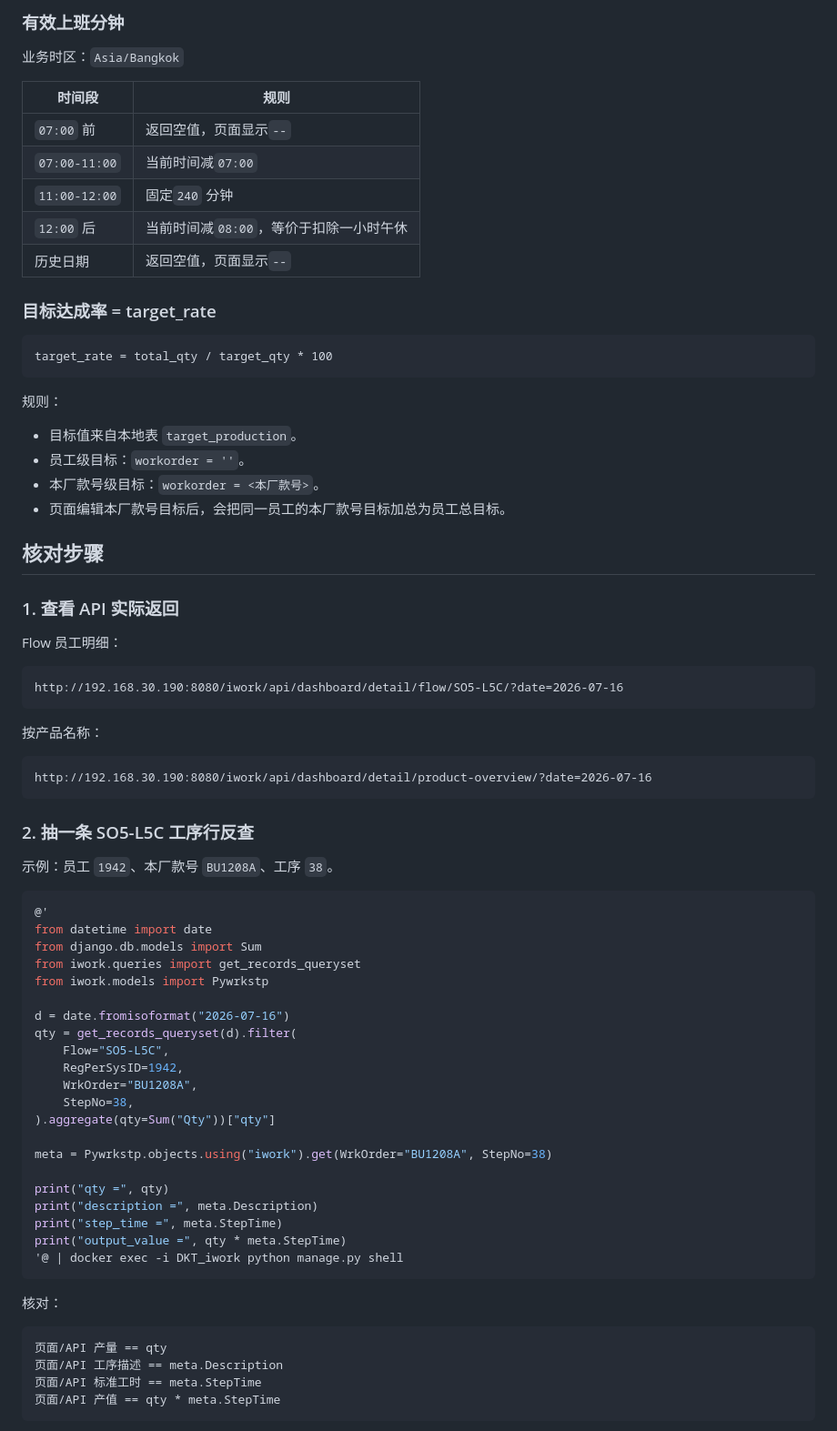
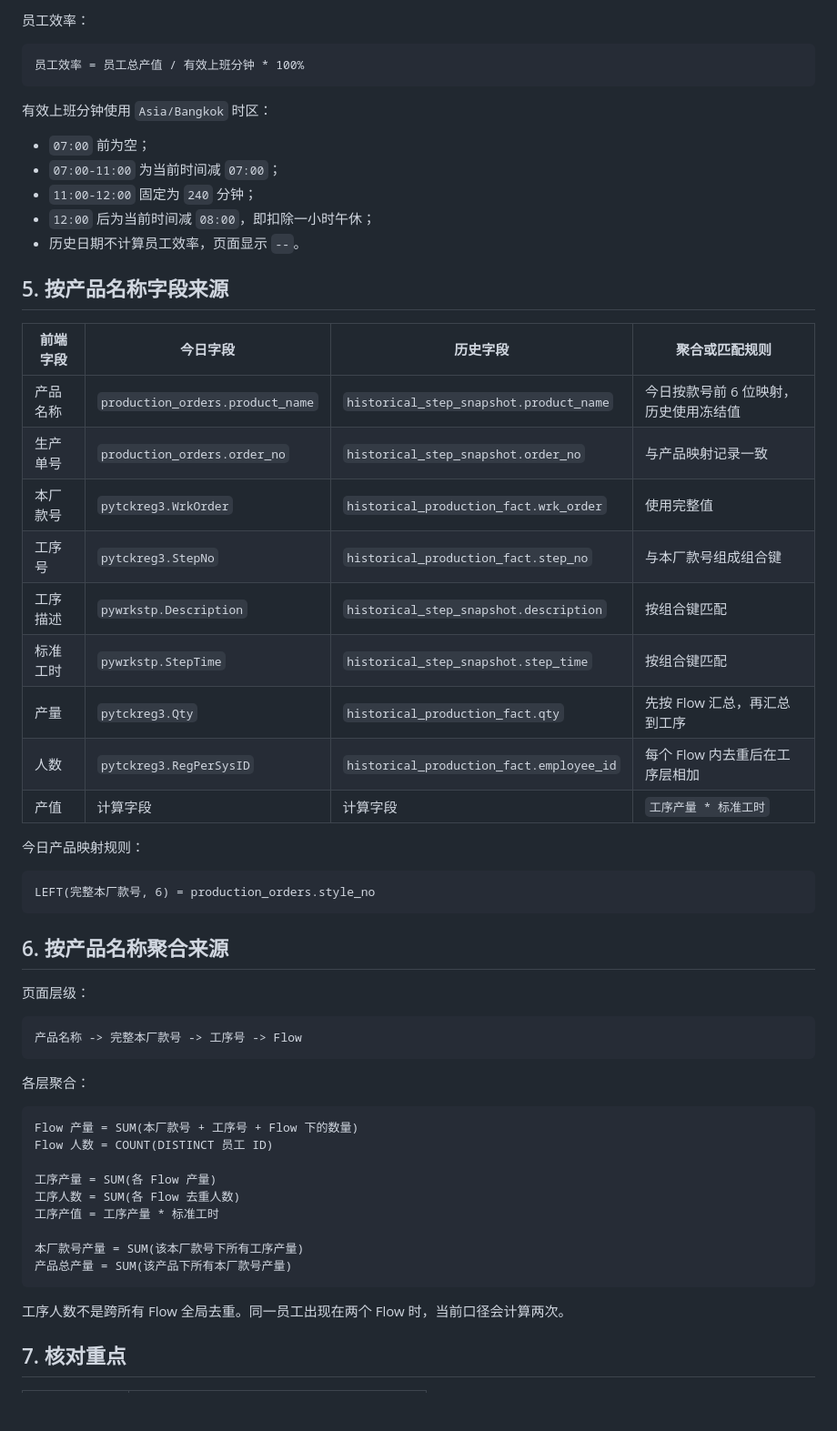
Before and after one commit to jiejiejie113/iwork11, a Markdown page: docs/changelogs/2026-07-16-production-detail-field-audit.md, the part around one of its changes. Shown at 91% size. Drawn GitHub-style; blank space fills up the shorter version.

````diff
--- a/docs/changelogs/2026-07-16-production-detail-field-audit.md
+++ b/docs/changelogs/2026-07-16-production-detail-field-audit.md
@@ -137,79 +92,61 @@ employee_efficiency = employee_output_value / work_minutes * 100
 
-### 有效上班分钟
-
-业务时区：`Asia/Bangkok`
-
-| 时间段          | 规则                                      |
-| --------------- | ----------------------------------------- |
-| `07:00` 前    | 返回空值，页面显示`--`                  |
-| `07:00-11:00` | 当前时间减`07:00`                       |
-| `11:00-12:00` | 固定`240` 分钟                          |
-| `12:00` 后    | 当前时间减`08:00`，等价于扣除一小时午休 |
-| 历史日期        | 返回空值，页面显示`--`                  |
-
-### 目标达成率 = target_rate
+员工效率：
 
 ```text
-target_rate = total_qty / target_qty * 100
+员工效率 = 员工总产值 / 有效上班分钟 * 100%
 ```
 
-规则：
+有效上班分钟使用 `Asia/Bangkok` 时区：
 
-- 目标值来自本地表 `target_production`。
-- 员工级目标：`workorder = ''`。
-- 本厂款号级目标：`workorder = <本厂款号>`。
-- 页面编辑本厂款号目标后，会把同一员工的本厂款号目标加总为员工总目标。
+- `07:00` 前为空；
+- `07:00-11:00` 为当前时间减 `07:00`；
+- `11:00-12:00` 固定为 `240` 分钟；
+- `12:00` 后为当前时间减 `08:00`，即扣除一小时午休；
+- 历史日期不计算员工效率，页面显示 `--`。
 
-## 核对步骤
+## 5. 按产品名称字段来源
 
-### 1. 查看 API 实际返回
+| 前端字段 | 今日字段                           | 历史字段                                   | 聚合或匹配规则                        |
+| -------- | ---------------------------------- | ------------------------------------------ | ------------------------------------- |
+| 产品名称 | `production_orders.product_name` | `historical_step_snapshot.product_name`  | 今日按款号前 6 位映射，历史使用冻结值 |
+| 生产单号 | `production_orders.order_no`     | `historical_step_snapshot.order_no`      | 与产品映射记录一致                    |
+| 本厂款号 | `pytckreg3.WrkOrder`             | `historical_production_fact.wrk_order`   | 使用完整值                            |
+| 工序号   | `pytckreg3.StepNo`               | `historical_production_fact.step_no`     | 与本厂款号组成组合键                  |
+| 工序描述 | `pywrkstp.Description`           | `historical_step_snapshot.description`   | 按组合键匹配                          |
+| 标准工时 | `pywrkstp.StepTime`              | `historical_step_snapshot.step_time`     | 按组合键匹配                          |
+| 产量     | `pytckreg3.Qty`                  | `historical_production_fact.qty`         | 先按 Flow 汇总，再汇总到工序          |
+| 人数     | `pytckreg3.RegPerSysID`          | `historical_production_fact.employee_id` | 每个 Flow 内去重后在工序层相加        |
+| 产值     | 计算字段                           | 计算字段                                   | `工序产量 * 标准工时`               |
 
-Flow 员工明细：
+今日产品映射规则：
 
 ```text
-http://192.168.30.190:8080/iwork/api/dashboard/detail/flow/SO5-L5C/?date=2026-07-16
+LEFT(完整本厂款号, 6) = production_orders.style_no
 ```
 
-按产品名称：
+## 6. 按产品名称聚合来源
+
+页面层级：
 
 ```text
-http://192.168.30.190:8080/iwork/api/dashboard/detail/product-overview/?date=2026-07-16
+产品名称 -> 完整本厂款号 -> 工序号 -> Flow
 ```
 
-### 2. 抽一条 SO5-L5C 工序行反查
+各层聚合：
 
-示例：员工 `1942`、本厂款号 `BU1208A`、工序 `38`。
+```text
+Flow 产量 = SUM(本厂款号 + 工序号 + Flow 下的数量)
+Flow 人数 = COUNT(DISTINCT 员工 ID)
 
-```powershell
-@'
-from datetime import date
-from django.db.models import Sum
-from iwork.queries import get_records_queryset
-from iwork.models import Pywrkstp
+工序产量 = SUM(各 Flow 产量)
+工序人数 = SUM(各 Flow 去重人数)
+工序产值 = 工序产量 * 标准工时
 
-d = date.fromisoformat("2026-07-16")
-qty = get_records_queryset(d).filter(
-    Flow="SO5-L5C",
-    RegPerSysID=1942,
-    WrkOrder="BU1208A",
-    StepNo=38,
-).aggregate(qty=Sum("Qty"))["qty"]
-
-meta = Pywrkstp.objects.using("iwork").get(WrkOrder="BU1208A", StepNo=38)
-
-print("qty =", qty)
-print("description =", meta.Description)
-print("step_time =", meta.StepTime)
-print("output_value =", qty * meta.StepTime)
-'@ | docker exec -i DKT_iwork python manage.py shell
+本厂款号产量 = SUM(该本厂款号下所有工序产量)
+产品总产量 = SUM(该产品下所有本厂款号产量)
 ```
 
-核对：
+工序人数不是跨所有 Flow 全局去重。同一员工出现在两个 Flow 时，当前口径会计算两次。
 
-```text
-页面/API 产量 == qty
-页面/API 工序描述 == meta.Description
-页面/API 标准工时 == meta.StepTime
-页面/API 产值 == qty * meta.StepTime
-```
+## 7. 核对重点
 
````
Also changed, not shown: other parts of docs/changelogs/2026-07-16-production-detail-field-audit.md (+70 -178 lines).
